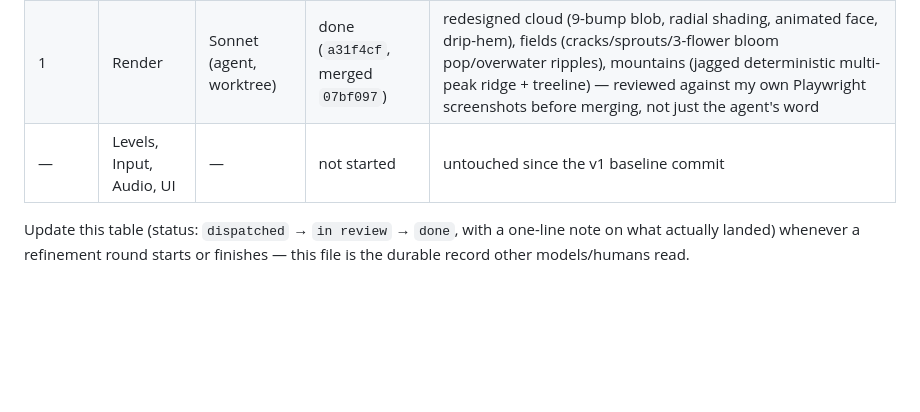
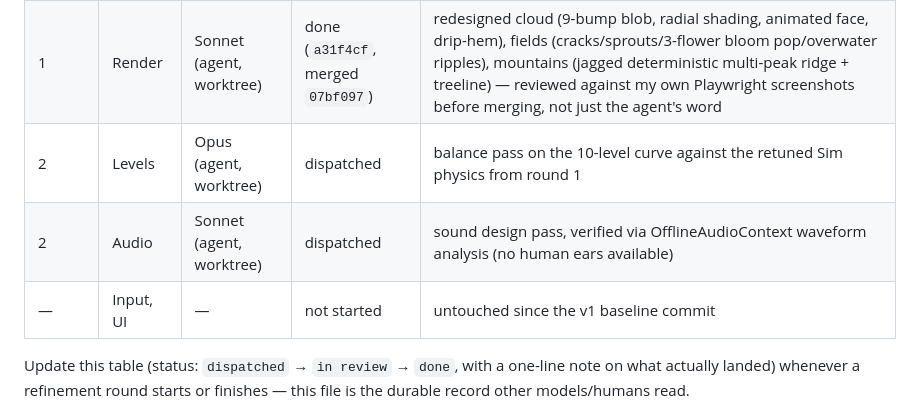
Before and after one commit to wowayou/cloud-shepherd, a Markdown page: MODULES.md, the part around the change. Drawn GitHub-style; blank space fills up the shorter version.

Commit message:
Track round 2 refinement dispatch (Levels, Audio) in MODULES.md
Co-Authored-By: Claude Sonnet 5 <noreply@anthropic.com>

```diff
--- a/MODULES.md
+++ b/MODULES.md
@@ -25,7 +25,9 @@ actually did the work.
 |-------|--------|-------|--------|-------|
 | 1 | Sim | Opus (agent, worktree) | done (`812fafc`) | cloud-follow spring-damper retuned (PULL_ACCEL 22→90, VEL_DAMPING_PER_SEC 2.4→16; ζ≈0.26→0.84, kills ~42% overshoot) + mountain leak now has a safety margin instead of a razor-edge cliff at the exact peak |
 | 1 | Render | Sonnet (agent, worktree) | done (`a31f4cf`, merged `07bf097`) | redesigned cloud (9-bump blob, radial shading, animated face, drip-hem), fields (cracks/sprouts/3-flower bloom pop/overwater ripples), mountains (jagged deterministic multi-peak ridge + treeline) — reviewed against my own Playwright screenshots before merging, not just the agent's word |
-| — | Levels, Input, Audio, UI | — | not started | untouched since the v1 baseline commit |
+| 2 | Levels | Opus (agent, worktree) | dispatched | balance pass on the 10-level curve against the retuned Sim physics from round 1 |
+| 2 | Audio | Sonnet (agent, worktree) | dispatched | sound design pass, verified via OfflineAudioContext waveform analysis (no human ears available) |
+| — | Input, UI | — | not started | untouched since the v1 baseline commit |
 
 Update this table (status: `dispatched` → `in review` → `done`, with a
 one-line note on what actually landed) whenever a refinement round starts
```
